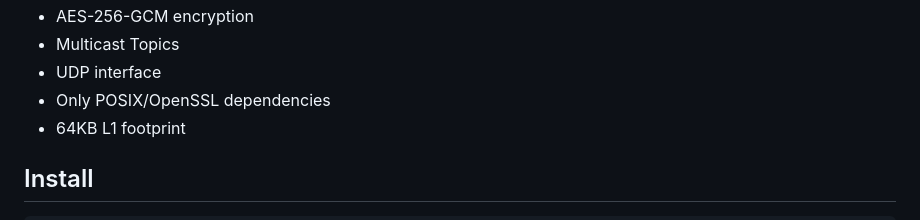
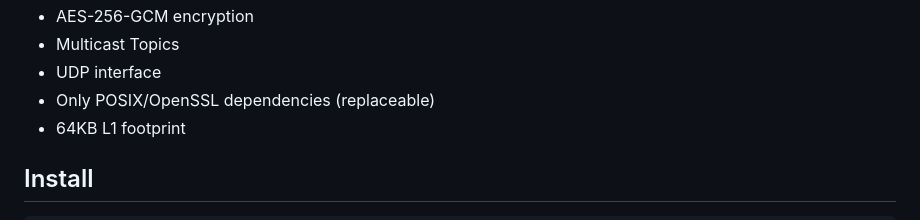
Before and after one commit to BitEdits/skynet, a Markdown page: README.md, the part around the change. Rendered like a GitHub page.

```diff
--- a/README.md
+++ b/README.md
@@ -13,7 +13,7 @@ Properties
 * AES-256-GCM encryption
 * Multicast Topics
 * UDP interface
-* Only POSIX/OpenSSL dependencies
+* Only POSIX/OpenSSL dependencies (replaceable)
 * 64KB L1 footprint
 
 Install
```
